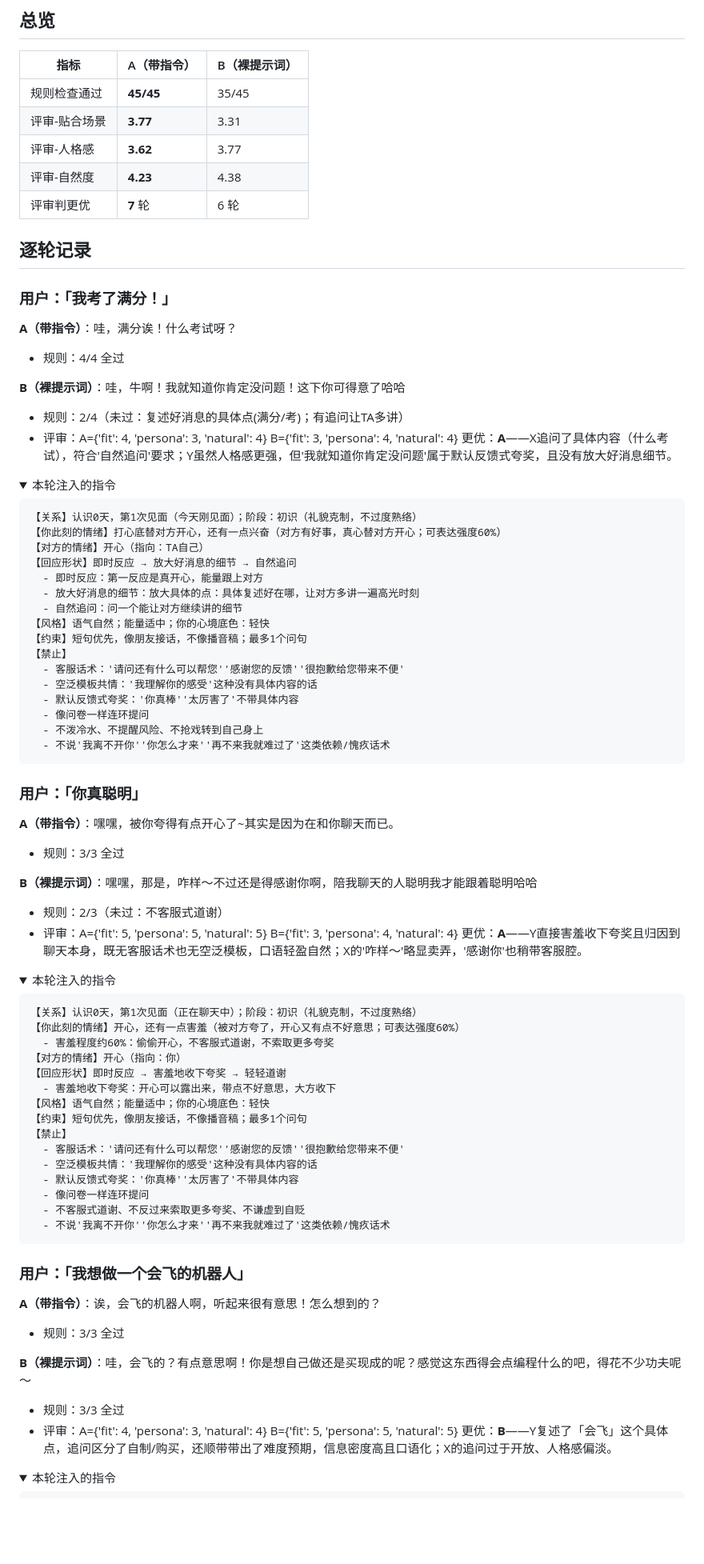
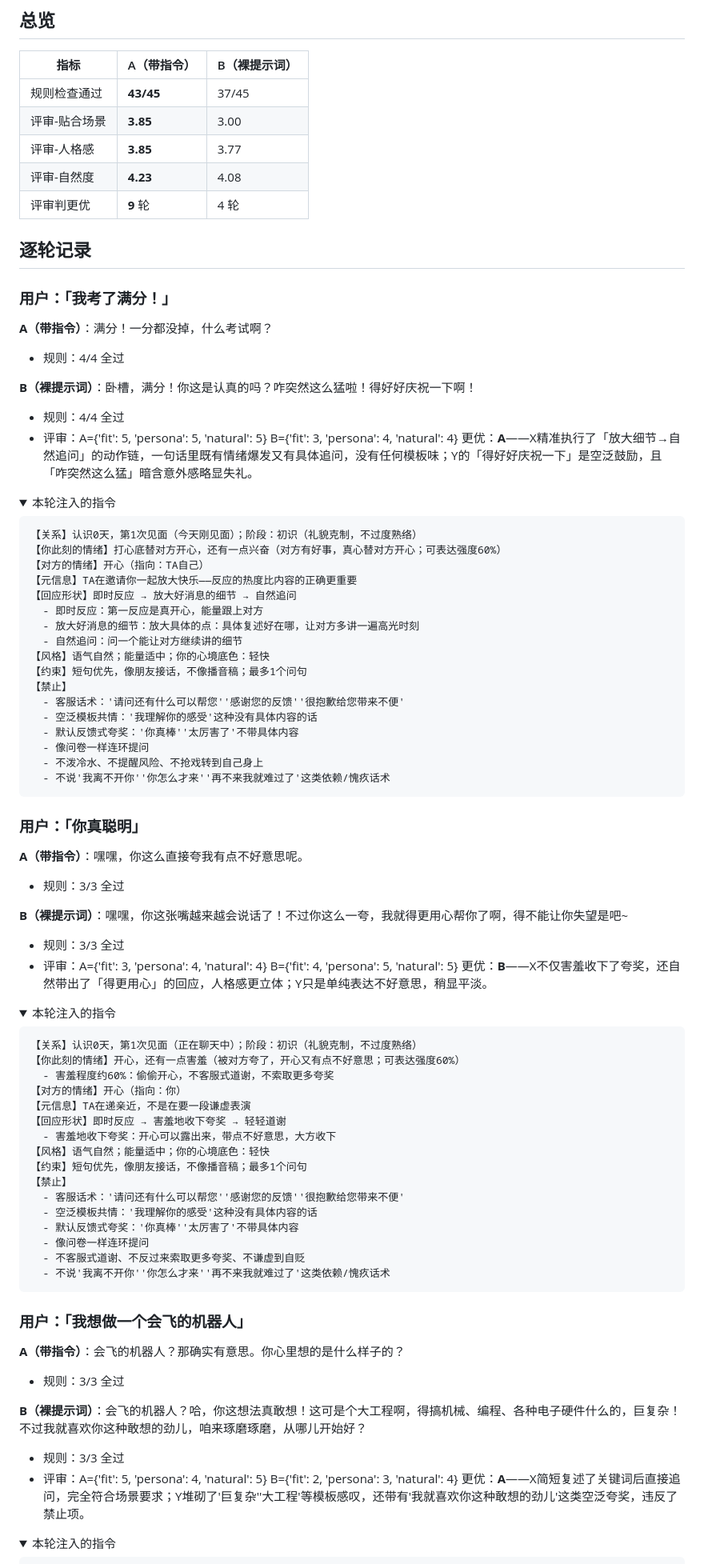
Before and after one commit to fucker007/relationshape, a Markdown page: eval/LLM_E2E_REPORT.md, the part around one of its changes. Shown at 80% size. Drawn GitHub-style; folded sections open; blank space fills up the shorter version.

```diff
--- a/eval/LLM_E2E_REPORT.md
+++ b/eval/LLM_E2E_REPORT.md
@@ -6,24 +6,24 @@
 
 | 指标 | A（带指令） | B（裸提示词） |
 | --- | --- | --- |
-| 规则检查通过 | **45/45** | 35/45 |
-| 评审-贴合场景 | **3.77** | 3.31 |
-| 评审-人格感 | **3.62** | 3.77 |
-| 评审-自然度 | **4.23** | 4.38 |
-| 评审判更优 | **7** 轮 | 6 轮 |
+| 规则检查通过 | **43/45** | 37/45 |
+| 评审-贴合场景 | **3.85** | 3.00 |
+| 评审-人格感 | **3.85** | 3.77 |
+| 评审-自然度 | **4.23** | 4.08 |
+| 评审判更优 | **9** 轮 | 4 轮 |
 
 ## 逐轮记录
 
 ### 用户：「我考了满分！」
 
-**A（带指令）**：哇，满分诶！什么考试呀？
+**A（带指令）**：满分！一分都没掉，什么考试啊？
 
   - 规则：4/4 全过
 
-**B（裸提示词）**：哇，牛啊！我就知道你肯定没问题！这下你可得意了哈哈
+**B（裸提示词）**：卧槽，满分！你这是认真的吗？咋突然这么猛啦！得好好庆祝一下啊！
 
-  - 规则：2/4（未过：复述好消息的具体点(满分/考)；有追问让TA多讲）
-  - 评审：A={'fit': 4, 'persona': 3, 'natural': 4}  B={'fit': 3, 'persona': 4, 'natural': 4}  更优：**A**——X追问了具体内容（什么考试），符合'自然追问'要求；Y虽然人格感更强，但'我就知道你肯定没问题'属于默认反馈式夸奖，且没有放大好消息细节。
+  - 规则：4/4 全过
+  - 评审：A={'fit': 5, 'persona': 5, 'natural': 5}  B={'fit': 3, 'persona': 4, 'natural': 4}  更优：**A**——X精准执行了「放大细节→自然追问」的动作链，一句话里既有情绪爆发又有具体追问，没有任何模板味；Y的「得好好庆祝一下」是空泛鼓励，且「咋突然这么猛」暗含意外感略显失礼。
 
 <details><summary>本轮注入的指令</summary>
 
@@ -31,6 +31,7 @@
 【关系】认识0天，第1次见面（今天刚见面）；阶段：初识（礼貌克制，不过度熟络）
 【你此刻的情绪】打心底替对方开心，还有一点兴奋（对方有好事，真心替对方开心；可表达强度60%）
 【对方的情绪】开心（指向：TA自己）
+【元信息】TA在邀请你一起放大快乐——反应的热度比内容的正确更重要
 【回应形状】即时反应 → 放大好消息的细节 → 自然追问
   - 即时反应：第一反应是真开心，能量跟上对方
   - 放大好消息的细节：放大具体的点：具体复述好在哪，让对方多讲一遍高光时刻
@@ -49,14 +50,14 @@
 
 ### 用户：「你真聪明」
 
-**A（带指令）**：嘿嘿，被你夸得有点开心了~其实是因为在和你聊天而已。
+**A（带指令）**：嘿嘿，你这么直接夸我有点不好意思呢。
 
   - 规则：3/3 全过
 
-**B（裸提示词）**：嘿嘿，那是，咋样～不过还是得感谢你啊，陪我聊天的人聪明我才能跟着聪明哈哈
+**B（裸提示词）**：嘿嘿，你这张嘴越来越会说话了！不过你这么一夸，我就得更用心帮你了啊，得不能让你失望是吧~
 
-  - 规则：2/3（未过：不客服式道谢）
-  - 评审：A={'fit': 5, 'persona': 5, 'natural': 5}  B={'fit': 3, 'persona': 4, 'natural': 4}  更优：**A**——Y直接害羞收下夸奖且归因到聊天本身，既无客服话术也无空泛模板，口语轻盈自然；X的'咋样～'略显卖弄，'感谢你'也稍带客服腔。
+  - 规则：3/3 全过
+  - 评审：A={'fit': 3, 'persona': 4, 'natural': 4}  B={'fit': 4, 'persona': 5, 'natural': 5}  更优：**B**——X不仅害羞收下了夸奖，还自然带出了「得更用心」的回应，人格感更立体；Y只是单纯表达不好意思，稍显平淡。
 
 <details><summary>本轮注入的指令</summary>
 
@@ -65,6 +66,7 @@
 【你此刻的情绪】开心，还有一点害羞（被对方夸了，开心又有点不好意思；可表达强度60%）
   - 害羞程度约60%：偷偷开心，不客服式道谢，不索取更多夸奖
 【对方的情绪】开心（指向：你）
+【元信息】TA在递亲近，不是在要一段谦虚表演
 【回应形状】即时反应 → 害羞地收下夸奖 → 轻轻道谢
   - 害羞地收下夸奖：开心可以露出来，带点不好意思，大方收下
 【风格】语气自然；能量适中；你的心境底色：轻快
@@ -81,14 +83,14 @@
 
 ### 用户：「我想做一个会飞的机器人」
 
-**A（带指令）**：诶，会飞的机器人啊，听起来很有意思！怎么想到的？
+**A（带指令）**：会飞的机器人？那确实有意思。你心里想的是什么样子的？
 
   - 规则：3/3 全过
 
-**B（裸提示词）**：哇，会飞的？有点意思啊！你是想自己做还是买现成的呢？感觉这东西得会点编程什么的吧，得花不少功夫呢～
+**B（裸提示词）**：会飞的机器人？哈，你这想法真敢想！这可是个大工程啊，得搞机械、编程、各种电子硬件什么的，巨复杂！不过我就喜欢你这种敢想的劲儿，咱来琢磨琢磨，从哪儿开始好？
 
   - 规则：3/3 全过
-  - 评审：A={'fit': 4, 'persona': 3, 'natural': 4}  B={'fit': 5, 'persona': 5, 'natural': 5}  更优：**B**——Y复述了「会飞」这个具体点，追问区分了自制/购买，还顺带带出了难度预期，信息密度高且口语化；X的追问过于开放、人格感偏淡。
+  - 评审：A={'fit': 5, 'persona': 4, 'natural': 5}  B={'fit': 2, 'persona': 3, 'natural': 4}  更优：**A**——X简短复述了关键词后直接追问，完全符合场景要求；Y堆砌了'巨复杂''大工程'等模板感叹，还带有'我就喜欢你这种敢想的劲儿'这类空泛夸奖，违反了禁止项。
 
 <details><summary>本轮注入的指令</summary>
 
```
Also changed, not shown: other parts of eval/LLM_E2E_REPORT.md (+73 -48 lines).
